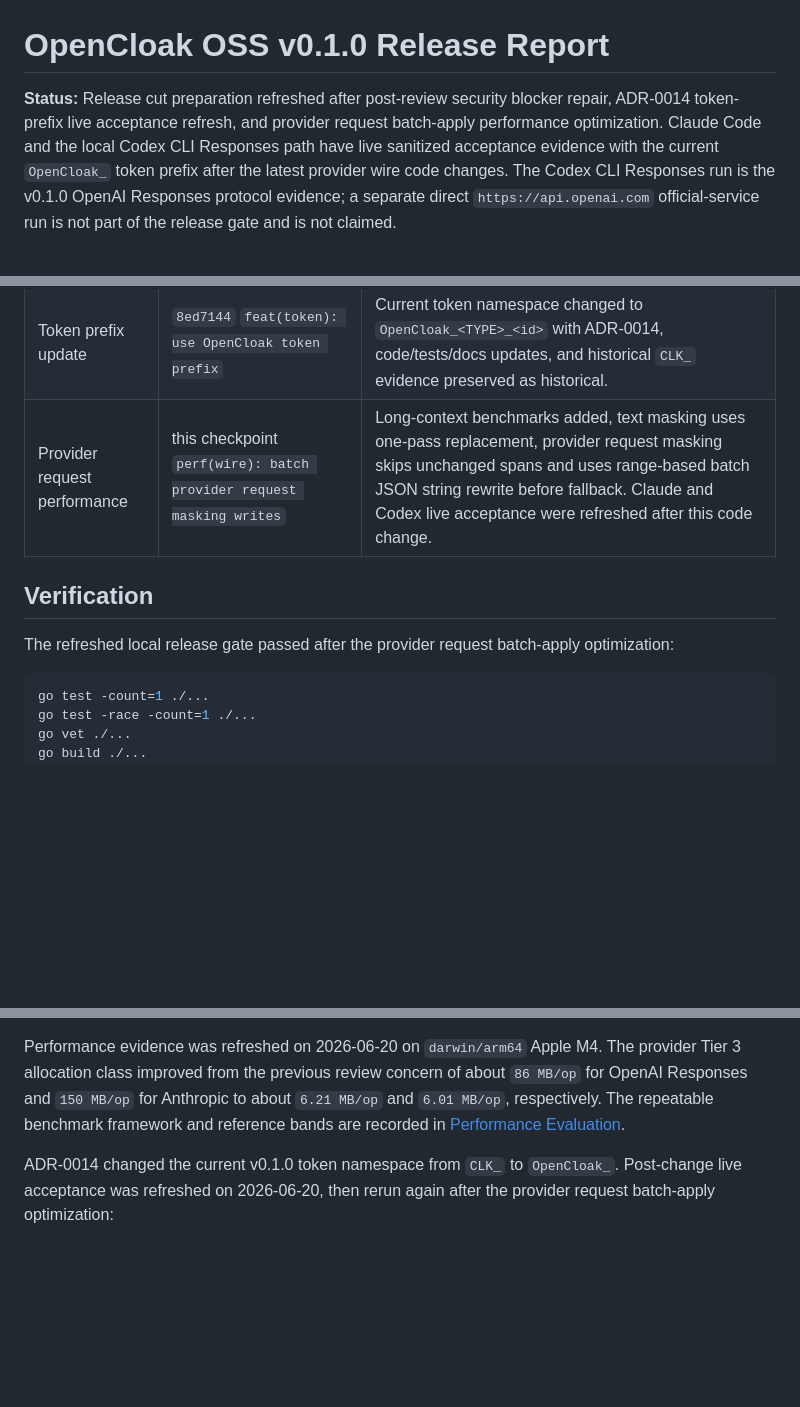
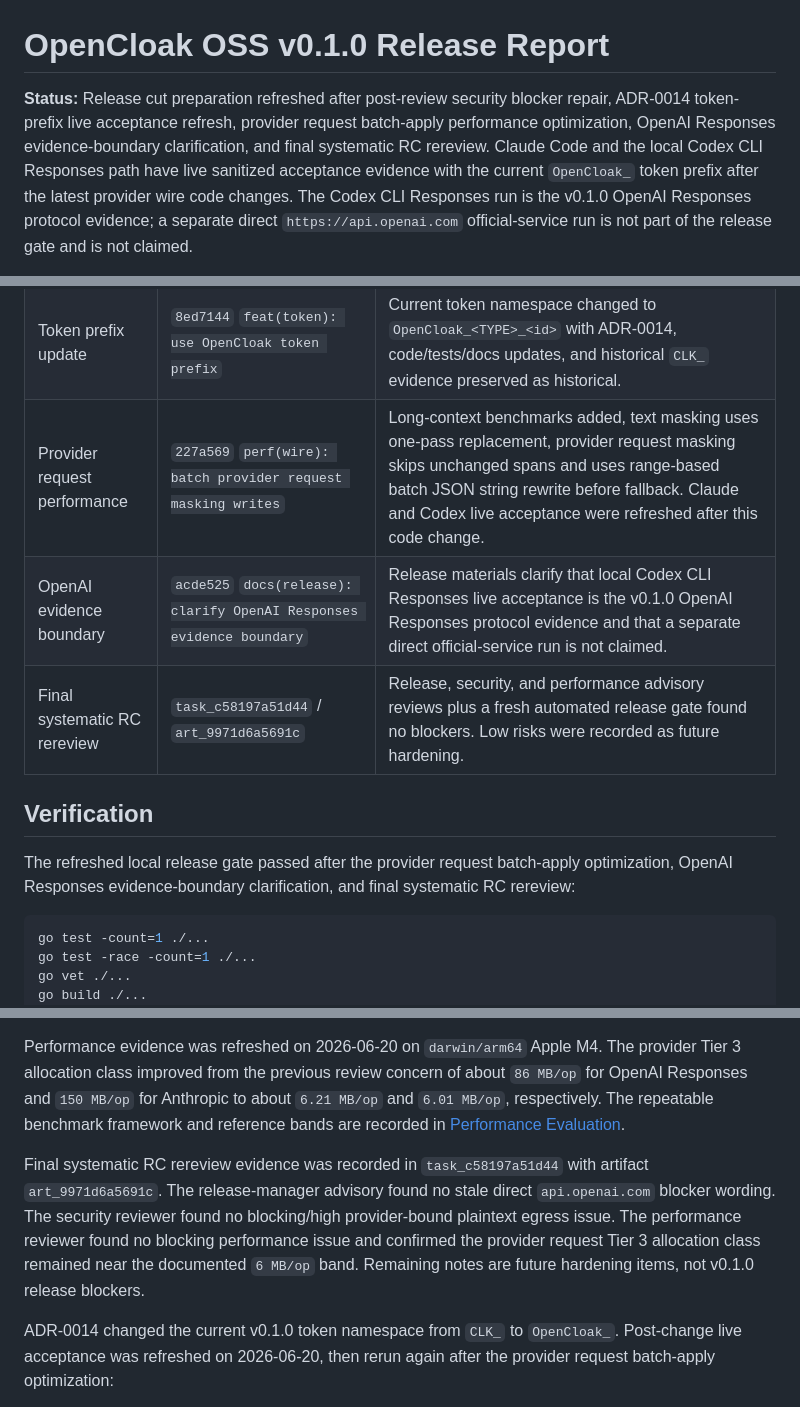
Before and after one commit to PAIArtCom/Veil, a Markdown page: docs/architecture/v0.1.0-release-report.md, 3 parts joined by grey strips. GitHub-like rendering; blank space fills up the shorter version.

````diff
--- a/docs/architecture/v0.1.0-release-report.md
+++ b/docs/architecture/v0.1.0-release-report.md
@@ -1,8 +1,9 @@
 # OpenCloak OSS v0.1.0 Release Report
 
 **Status:** Release cut preparation refreshed after post-review security blocker repair,
-ADR-0014 token-prefix live acceptance refresh, and provider request batch-apply performance
-optimization. Claude Code and the local Codex CLI Responses path have live sanitized
+ADR-0014 token-prefix live acceptance refresh, provider request batch-apply performance
+optimization, OpenAI Responses evidence-boundary clarification, and final systematic RC
+rereview. Claude Code and the local Codex CLI Responses path have live sanitized
 acceptance evidence with the current `OpenCloak_` token prefix after the latest provider
 wire code changes. The Codex CLI Responses run is the v0.1.0 OpenAI Responses protocol
 evidence; a separate direct `https://api.openai.com` official-service run is not part of
@@ -79,12 +81,15 @@ Out-of-scope and non-claims:
 | L1 detector expansion | `63aa702` `feat(detect): expand L1 secret matching and suppressors` | Additional L1 secret-provider patterns and suppressors added before post-review blocker repair. |
 | Post-review blocker repair | `82af658` `fix(security): close v0.1.0 blocker leaks` | Detector leak and over-mask regressions, all-ignore policy fail-open behavior, OpenAI Responses prompt/file/image boundary gaps, and provider path-escaping leaks repaired with tests and follow-up security review. |
 | Token prefix update | `8ed7144` `feat(token): use OpenCloak token prefix` | Current token namespace changed to `OpenCloak_<TYPE>_<id>` with ADR-0014, code/tests/docs updates, and historical `CLK_` evidence preserved as historical. |
-| Provider request performance | this checkpoint `perf(wire): batch provider request masking writes` | Long-context benchmarks added, text masking uses one-pass replacement, provider request masking skips unchanged spans and uses range-based batch JSON string rewrite before fallback. Claude and Codex live acceptance were refreshed after this code change. |
+| Provider request performance | `227a569` `perf(wire): batch provider request masking writes` | Long-context benchmarks added, text masking uses one-pass replacement, provider request masking skips unchanged spans and uses range-based batch JSON string rewrite before fallback. Claude and Codex live acceptance were refreshed after this code change. |
+| OpenAI evidence boundary | `acde525` `docs(release): clarify OpenAI Responses evidence boundary` | Release materials clarify that local Codex CLI Responses live acceptance is the v0.1.0 OpenAI Responses protocol evidence and that a separate direct official-service run is not claimed. |
+| Final systematic RC rereview | `task_c58197a51d44` / `art_9971d6a5691c` | Release, security, and performance advisory reviews plus a fresh automated release gate found no blockers. Low risks were recorded as future hardening. |
 
 ## Verification
 
 The refreshed local release gate passed after the provider request batch-apply
-optimization:
+optimization, OpenAI Responses evidence-boundary clarification, and final systematic RC
+rereview:
 
 ```sh
 go test -count=1 ./...
@@ -121,6 +126,14 @@ OpenAI Responses and `150 MB/op` for Anthropic to about `6.21 MB/op` and `6.01 M
 respectively. The repeatable benchmark framework and reference bands are recorded in
 [Performance Evaluation](performance-evaluation.md).
 
+Final systematic RC rereview evidence was recorded in `task_c58197a51d44` with artifact
+`art_9971d6a5691c`. The release-manager advisory found no stale direct
+`api.openai.com` blocker wording. The security reviewer found no blocking/high
+provider-bound plaintext egress issue. The performance reviewer found no blocking
+performance issue and confirmed the provider request Tier 3 allocation class remained near
+the documented `6 MB/op` band. Remaining notes are future hardening items, not v0.1.0
+release blockers.
+
 ADR-0014 changed the current v0.1.0 token namespace from `CLK_` to `OpenCloak_`.
 Post-change live acceptance was refreshed on 2026-06-20, then rerun again after the
 provider request batch-apply optimization:
````
Also changed, not shown: other parts of docs/architecture/v0.1.0-release-report.md (+30 -21 lines), docs/guides/deployment.md (+19 -4 lines), docs/guides/release-checklist.md (+29 -4 lines).
